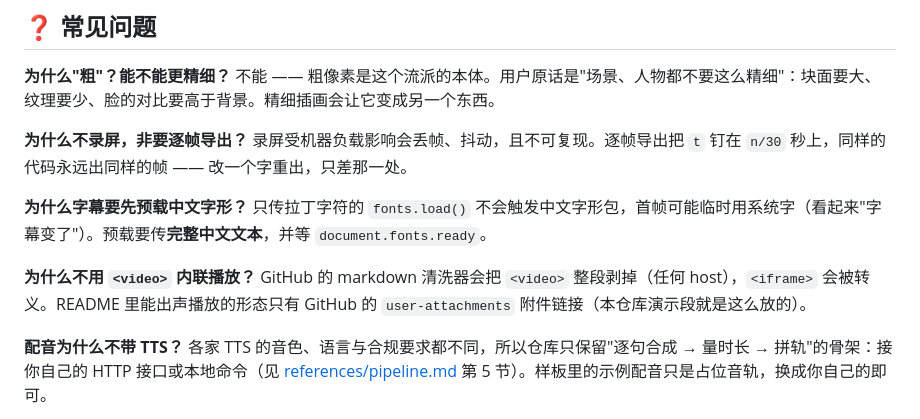
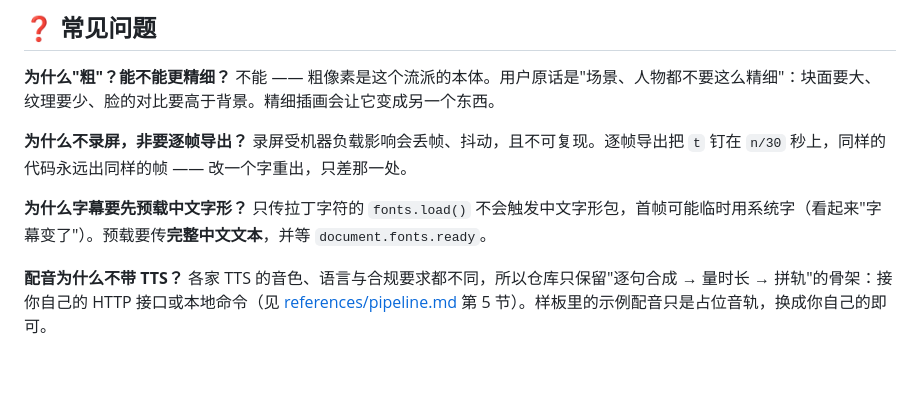
Before and after one commit to HRuiCcc/RuiC-pixel-explainer, a Markdown page: README.md, the part around the change. GitHub-like rendering; blank space fills up the shorter version.

Commit message:
README 删掉「为什么不用 <video> 内联播放？」这条 FAQ（他点名删）

```diff
--- a/README.md
+++ b/README.md
@@ -239,9 +239,6 @@ python3 ~/.agents/registry/gen_registry.py                           # 刷新能
 **为什么字幕要先预载中文字形？**
 只传拉丁字符的 `fonts.load()` 不会触发中文字形包，首帧可能临时用系统字（看起来"字幕变了"）。预载要传**完整中文文本**，并等 `document.fonts.ready`。
 
-**为什么不用 `<video>` 内联播放？**
-GitHub 的 markdown 清洗器会把 `<video>` 整段剥掉（任何 host），`<iframe>` 会被转义。README 里能出声播放的形态只有 GitHub 的 `user-attachments` 附件链接（本仓库演示段就是这么放的）。
-
 **配音为什么不带 TTS？**
 各家 TTS 的音色、语言与合规要求都不同，所以仓库只保留"逐句合成 → 量时长 → 拼轨"的骨架：接你自己的 HTTP 接口或本地命令（见 [references/pipeline.md](references/pipeline.md) 第 5 节）。样板里的示例配音只是占位音轨，换成你自己的即可。
 
```
